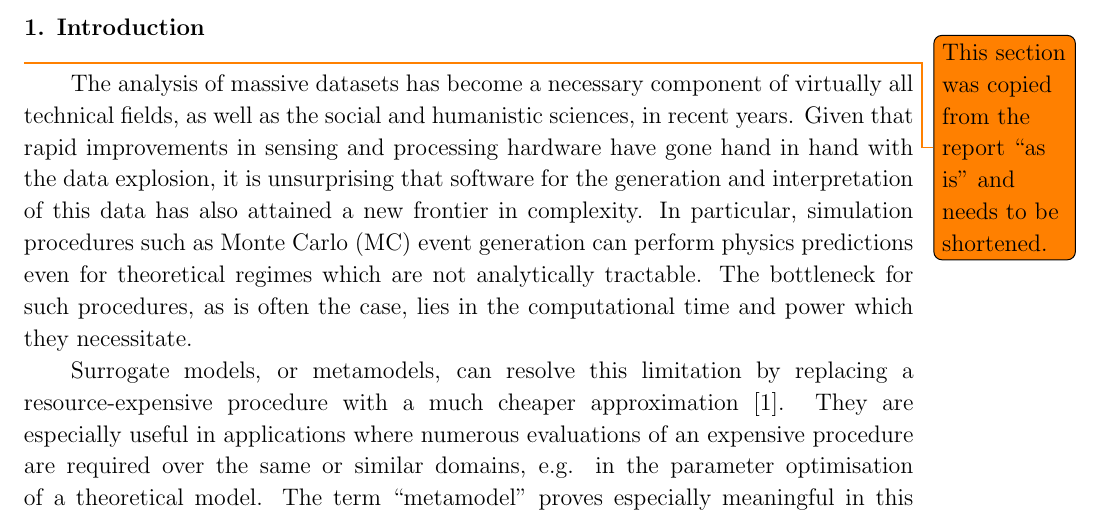
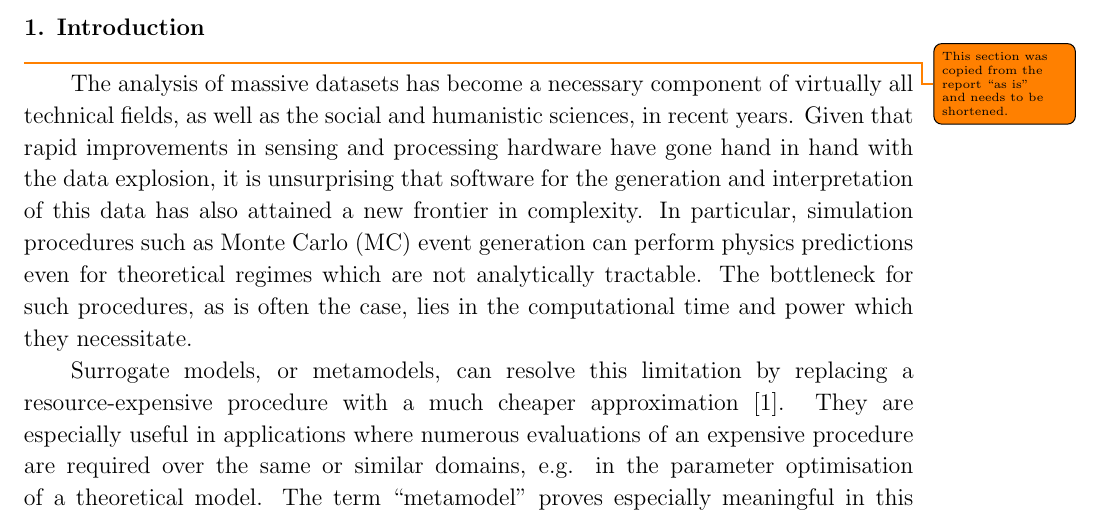
Before and after one commit to ucl-tbr-group-project/documentation, a LaTeX paper (paper/ucl_tbr_paper.tex): part of page 2 of 9, cut so that both start at the same text. Compiled offline with pdfLaTeX.

Commit message:
smaller todos

```diff
--- a/paper/ucl_tbr_paper.tex
+++ b/paper/ucl_tbr_paper.tex
@@ -7,7 +7,7 @@
 \makeatother
 
 \usepackage{siunitx}
-\usepackage[colorinlistoftodos]{todonotes} % TODO: remove me before submitting
+\usepackage[colorinlistoftodos,textsize=tiny]{todonotes} % TODO: remove me before submitting
 \usepackage{isotope}
 \usepackage{fixltx2e}
 \usepackage{booktabs}
```
Also changed, not shown: paper/ucl_tbr_paper.pdf.
